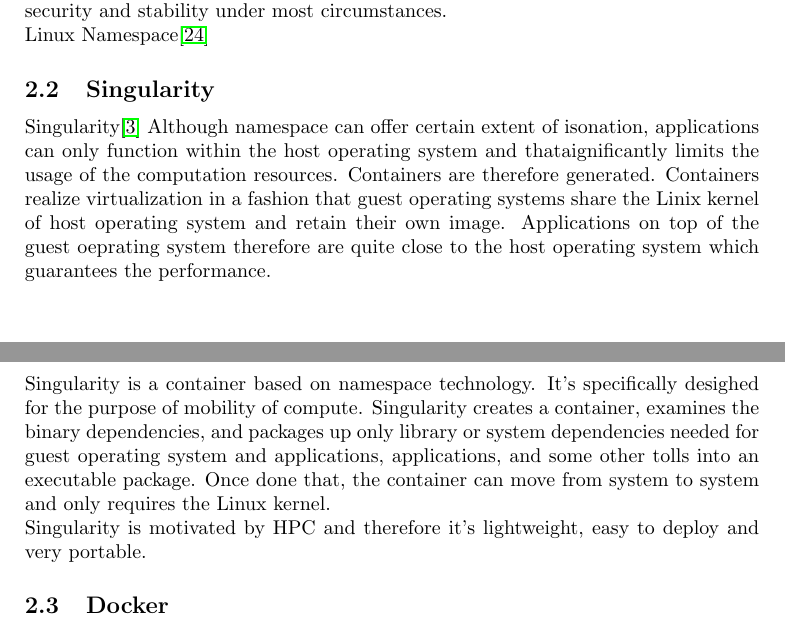
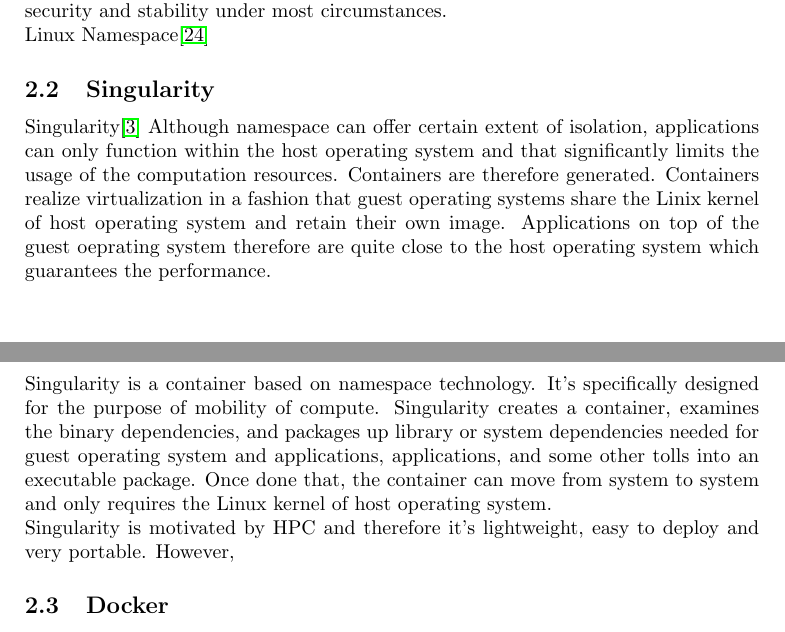
Before and after one commit to haroldfry/16fall-grad-OS, a LaTeX document (proposal/proposal.tex): two parts of pages 2 and 3 of 6, joined at a grey line, cut so that both start at the same text. Compiled offline with pdfLaTeX.

Commit message:
Singularity editted minor.

```diff
--- a/proposal/proposal.tex
+++ b/proposal/proposal.tex
@@ -89,11 +89,11 @@
 
 \subsection{Singularity}
 
-Singularity\cite{singularity} Although namespace can offer certain extent of isonation, applications can only function within the host operating system and thataignificantly limits the usage of the computation resources. Containers are therefore generated. Containers realize virtualization in a fashion that guest operating systems share the Linix kernel of host operating system and retain their own image. Applications on top of the guest oeprating system therefore are quite close to the host operating system which guarantees the performance.
+Singularity\cite{singularity} Although namespace can offer certain extent of isolation, applications can only function within the host operating system and that significantly limits the usage of the computation resources. Containers are therefore generated. Containers realize virtualization in a fashion that guest operating systems share the Linix kernel of host operating system and retain their own image. Applications on top of the guest oeprating system therefore are quite close to the host operating system which guarantees the performance.
 
-Singularity is a container based on namespace technology. It's specifically desighed for the purpose of mobility of compute. Singularity creates a container, examines the binary dependencies, and packages up only library or system dependencies needed for guest operating system and applications, applications, and some other tolls into an executable package. Once done that, the container can move from system to system and only requires the Linux kernel.
+Singularity is a container based on namespace technology. It's specifically designed for the purpose of mobility of compute. Singularity creates a container, examines the binary dependencies, and packages up library or system dependencies needed for guest operating system and applications, applications, and some other tolls into an executable package. Once done that, the container can move from system to system and only requires the Linux kernel of host operating system.
 
-Singularity is motivated by HPC and therefore it's lightweight, easy to deploy and very portable.
+Singularity is motivated by HPC and therefore it's lightweight, easy to deploy and very portable. However,
 
 \subsection{Docker}
 
```
